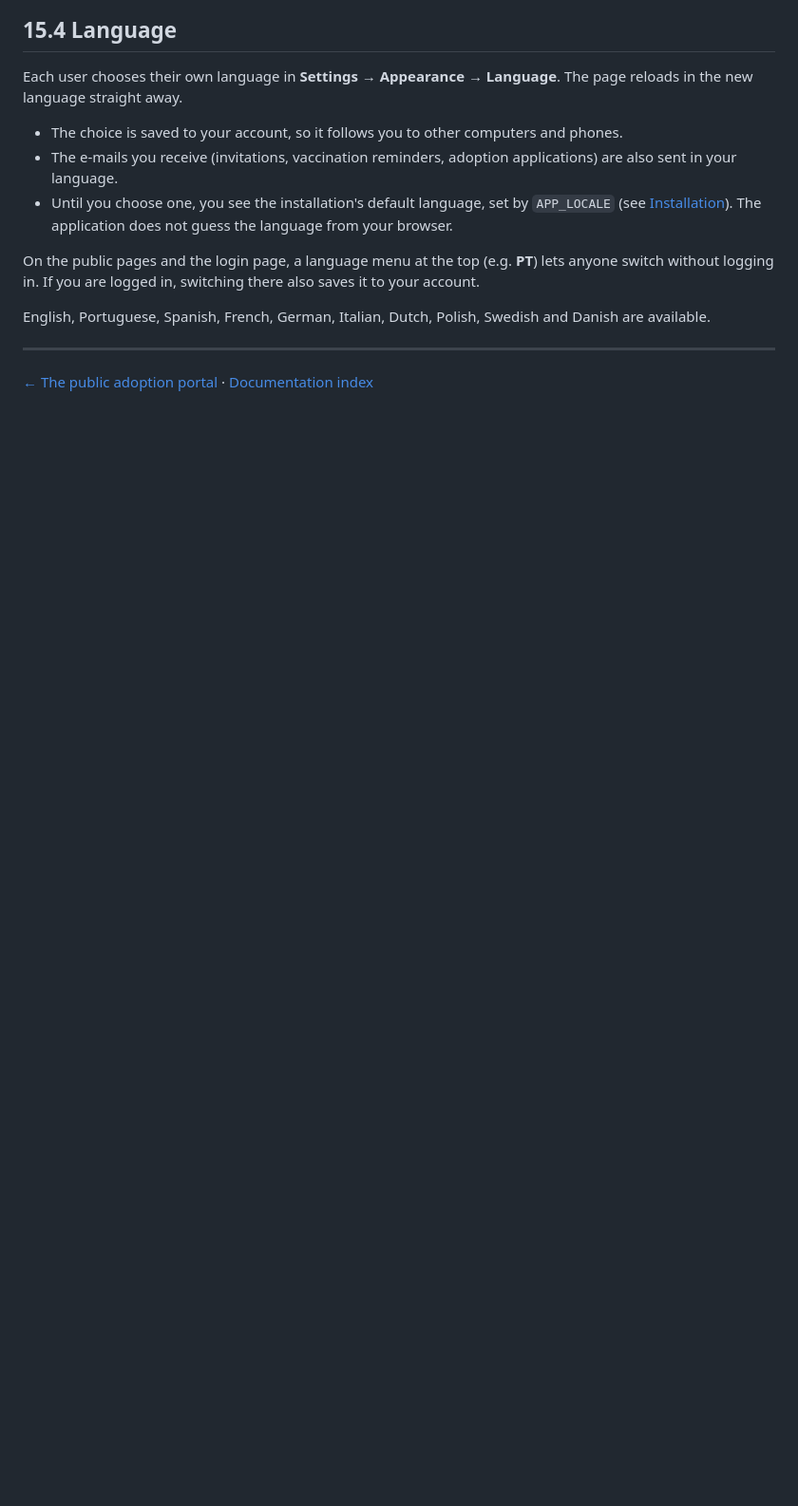
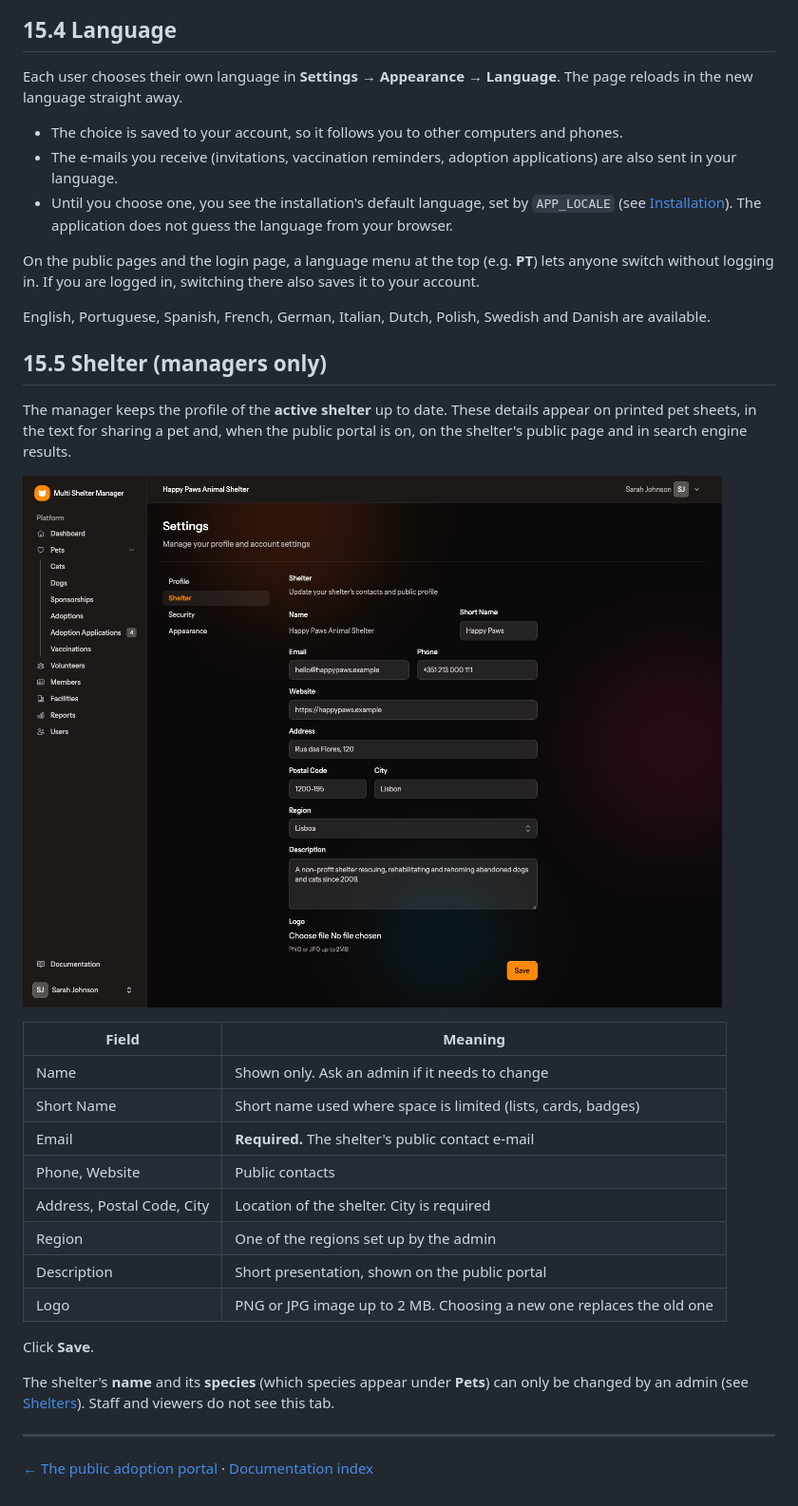
Before and after one commit to zhoorta/multi-shelter-manager, a Markdown page: docs/15-settings.md, the part around one of its changes. Shown at 95% size. Drawn GitHub-style; pictures changed too: docs/screenshots/57a-settings-shelter.png (added); blank space fills up the shorter version.

```diff
--- a/docs/15-settings.md
+++ b/docs/15-settings.md
@@ -43,6 +43,27 @@ On the public pages and the login page, a language menu at the top (e.g. **PT**)
 
 English, Portuguese, Spanish, French, German, Italian, Dutch, Polish, Swedish and Danish are available.
 
+## 15.5 Shelter (managers only)
+
+The manager keeps the profile of the **active shelter** up to date. These details appear on printed pet sheets, in the text for sharing a pet and, when the public portal is on, on the shelter's public page and in search engine results.
+
+![Shelter settings](screenshots/57a-settings-shelter.png)
+
+| Field | Meaning |
+|-------|---------|
+| Name | Shown only. Ask an admin if it needs to change |
+| Short Name | Short name used where space is limited (lists, cards, badges) |
+| Email | **Required.** The shelter's public contact e-mail |
+| Phone, Website | Public contacts |
+| Address, Postal Code, City | Location of the shelter. City is required |
+| Region | One of the regions set up by the admin |
+| Description | Short presentation, shown on the public portal |
+| Logo | PNG or JPG image up to 2 MB. Choosing a new one replaces the old one |
+
+Click **Save**.
+
+The shelter's **name** and its **species** (which species appear under **Pets**) can only be changed by an admin (see [Shelters](03-administration.md#39-shelters)). Staff and viewers do not see this tab.
+
 ---
 
 [← The public adoption portal](14-public-portal.md) · [Documentation index](README.md)
```
Also changed, not shown: other parts of docs/15-settings.md (+2 -2 lines), docs/02-first-run-and-roles.md (+2 -0 lines), docs/03-administration.md (+4 -1 lines), docs/screenshots/55-settings-profile.png, docs/screenshots/56-settings-appearance.png, docs/screenshots/57-settings-security.png, 10 other files.
